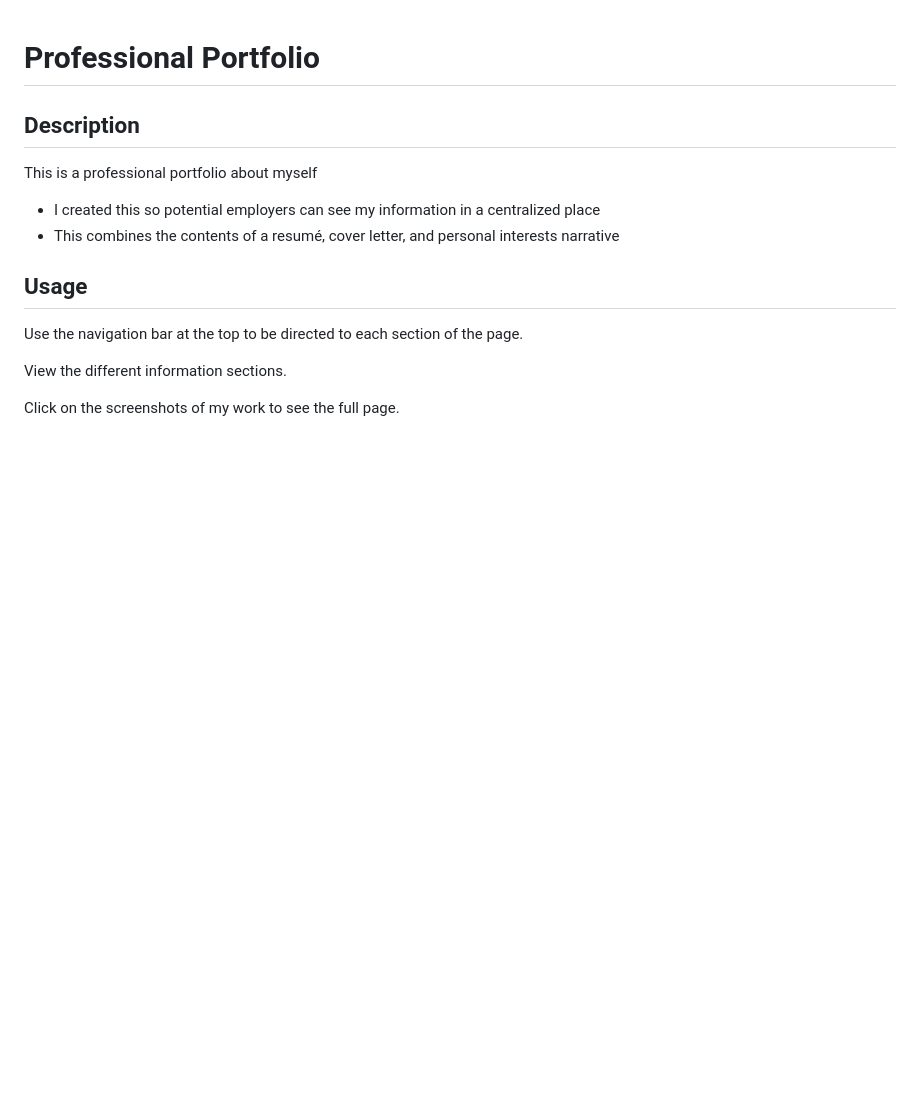
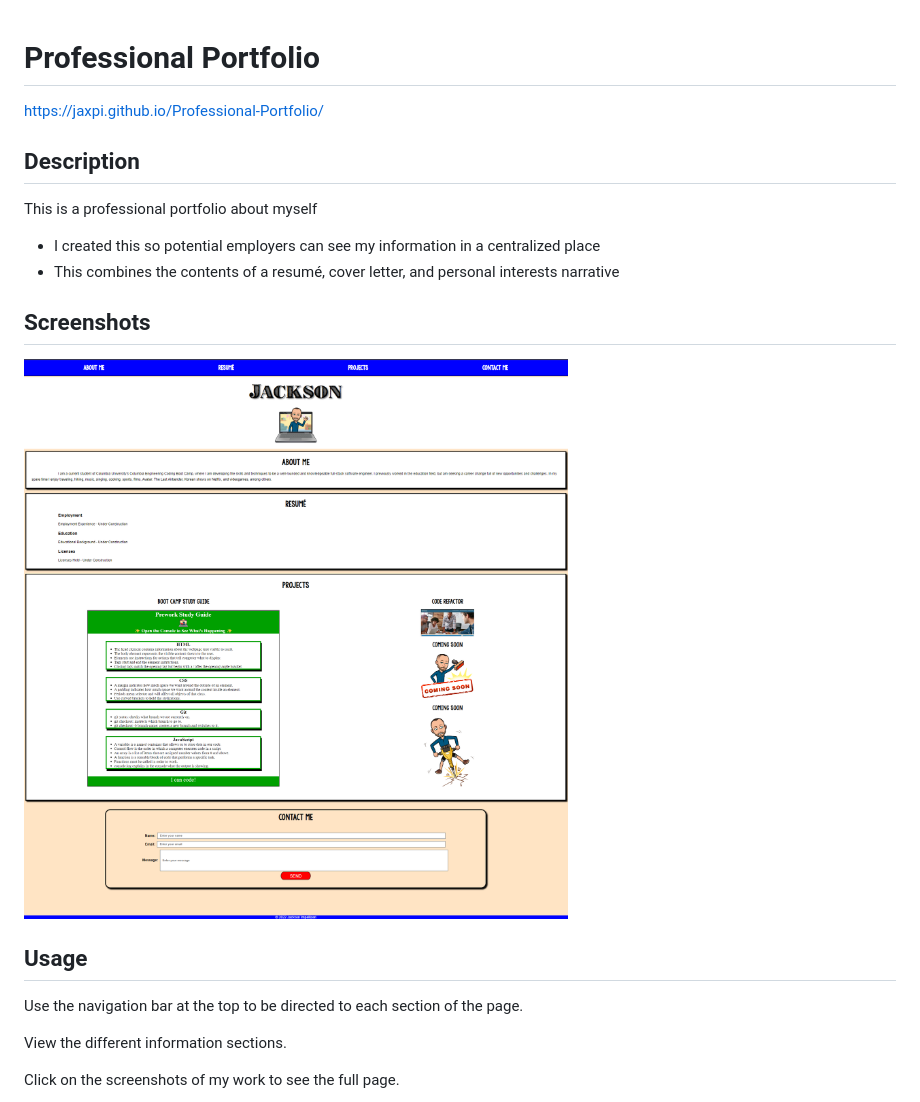
Before and after one commit to Jaxpi/Professional-Portfolio, a Markdown page: README.md, the part around the change. Drawn GitHub-style; pictures changed too: assets/images/SiteScreenshot.png (added); blank space fills up the shorter version.

Commit message:
finished readme file

```diff
--- a/README.md
+++ b/README.md
@@ -1,4 +1,6 @@
 # Professional Portfolio
+
+https://jaxpi.github.io/Professional-Portfolio/
 
 ## Description
 
@@ -6,6 +8,10 @@ This is a professional portfolio about myself
 
 - I created this so potential employers can see my information in a centralized place
 - This combines the contents of a resumé, cover letter, and personal interests narrative
+
+## Screenshots
+
+<img src="assets/images/SiteScreenshot.png" style="width:300px; height auto;">
 
 ## Usage
 
```
